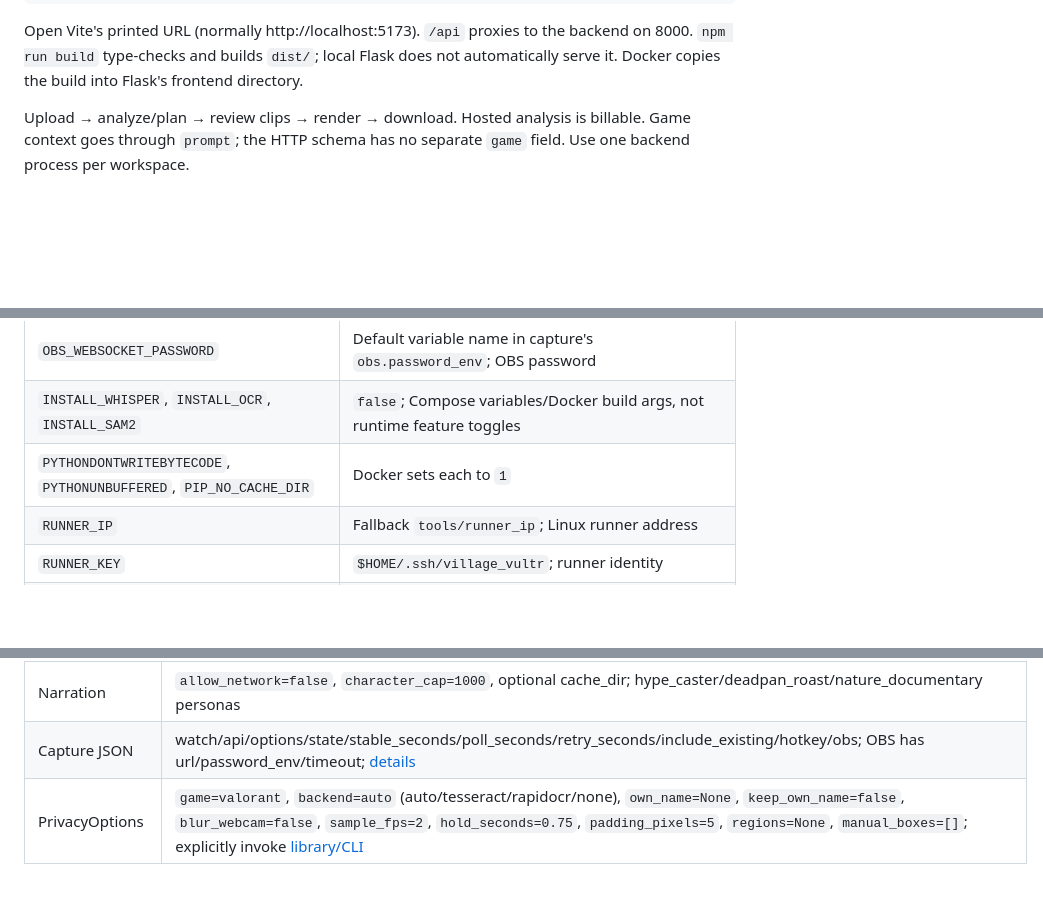
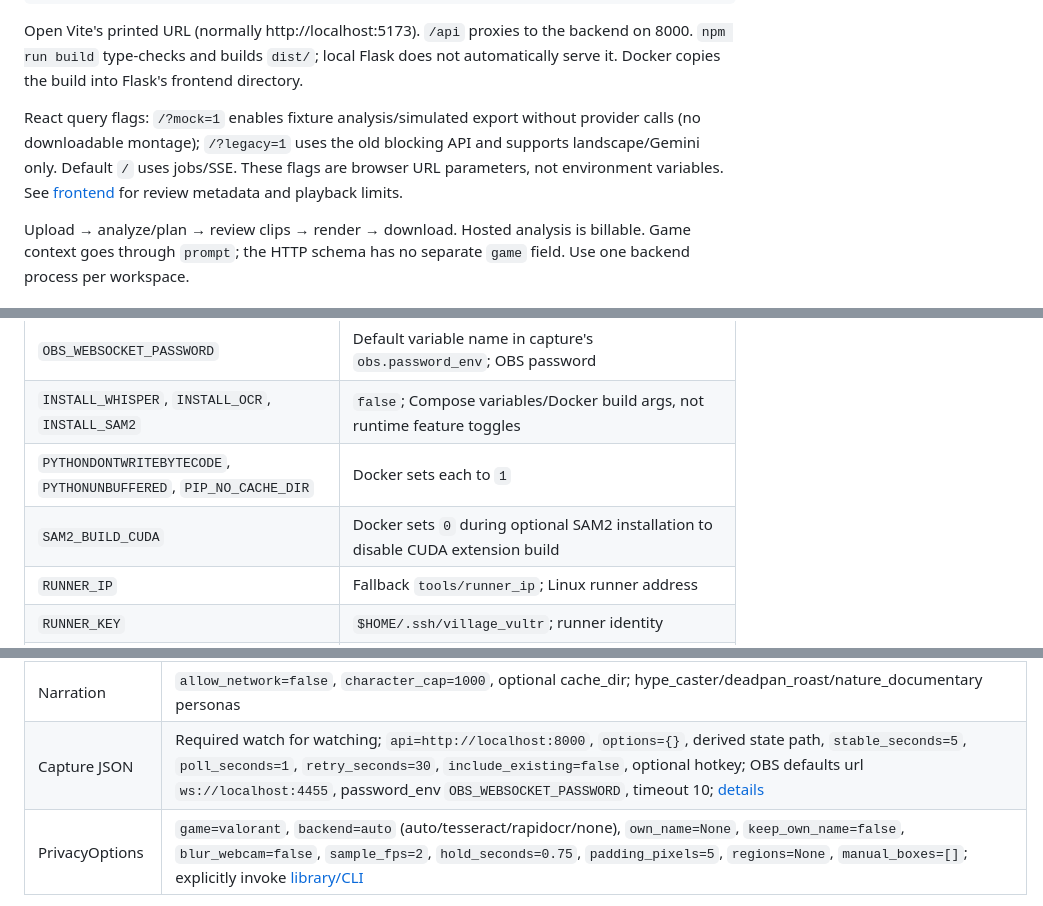
Before and after one commit to irajmoradi/hacklanta_2026_LIM, a Markdown page: docs/quickstart.md, 3 parts joined by grey strips. Drawn GitHub-style; blank space fills up the shorter version.

Commit message:
docs: record Linux verification and existing integration limits

````diff
--- a/docs/quickstart.md
+++ b/docs/quickstart.md
@@ -37,6 +37,8 @@ npm run dev
 ```
 
 Open Vite's printed URL (normally http://localhost:5173). `/api` proxies to the backend on 8000. `npm run build` type-checks and builds `dist/`; local Flask does not automatically serve it. Docker copies the build into Flask's frontend directory.
+
+React query flags: `/?mock=1` enables fixture analysis/simulated export without provider calls (no downloadable montage); `/?legacy=1` uses the old blocking API and supports landscape/Gemini only. Default `/` uses jobs/SSE. These flags are browser URL parameters, not environment variables. See [frontend](frontend.md) for review metadata and playback limits.
 
 Upload → analyze/plan → review clips → render → download. Hosted analysis is billable. Game context goes through `prompt`; the HTTP schema has no separate `game` field. Use one backend process per workspace.
 
@@ -128,6 +130,7 @@ Tables cover repository application/test/tool environment variables, HTTP flags
 | `OBS_WEBSOCKET_PASSWORD` | Default variable name in capture's `obs.password_env`; OBS password |
 | `INSTALL_WHISPER`, `INSTALL_OCR`, `INSTALL_SAM2` | `false`; Compose variables/Docker build args, not runtime feature toggles |
 | `PYTHONDONTWRITEBYTECODE`, `PYTHONUNBUFFERED`, `PIP_NO_CACHE_DIR` | Docker sets each to `1` |
+| `SAM2_BUILD_CUDA` | Docker sets `0` during optional SAM2 installation to disable CUDA extension build |
 | `RUNNER_IP` | Fallback `tools/runner_ip`; Linux runner address |
 | `RUNNER_KEY` | `$HOME/.ssh/village_vultr`; runner identity |
 | `MODEL`, `EFFORT` | Integrator-only `tools/dispatch.sh`: `gpt-6-astra`, `medium`; task dispatch settings, not app settings |
@@ -179,7 +182,7 @@ Boolean values must be JSON booleans. `game`, `ocr`, `privacy`, `narration`, `mu
 | PlannerOptions | `mode=nice`, `style="hype montage"` (spaces), `target_length=30`, `aspect=16:9`, `min_clip_length=1`, `max_clip_length=6`; explicit optional refiner |
 | Share plan.social | video_path/source_path/intro_duration/captions_path/thumbnail_text/subject_cutout/gemini_metadata/gemini_image; network needs supplied client plus enabled flag; [details](social.md) |
 | Narration | `allow_network=false`, `character_cap=1000`, optional cache_dir; hype_caster/deadpan_roast/nature_documentary personas |
-| Capture JSON | watch/api/options/state/stable_seconds/poll_seconds/retry_seconds/include_existing/hotkey/obs; OBS has url/password_env/timeout; [details](capture.md) |
+| Capture JSON | Required watch for watching; `api=http://localhost:8000`, `options={}`, derived state path, `stable_seconds=5`, `poll_seconds=1`, `retry_seconds=30`, `include_existing=false`, optional hotkey; OBS defaults url `ws://localhost:4455`, password_env `OBS_WEBSOCKET_PASSWORD`, timeout 10; [details](capture.md) |
 | PrivacyOptions | `game=valorant`, `backend=auto` (auto/tesseract/rapidocr/none), `own_name=None`, `keep_own_name=false`, `blur_webcam=false`, `sample_fps=2`, `hold_seconds=0.75`, `padding_pixels=5`, `regions=None`, `manual_boxes=[]`; explicitly invoke [library/CLI](privacy.md) |
 
 Typed contracts/ranges are in `full_app/render/plan.py`, `services/video_understanding.py`, `signals/models.py`, `planner/models.py`, and `privacy/models.py`. Library effect parameters are described in [FX](fx.md), [SAM](sam.md), [reactions](reactions.md), [music](music.md), and [multi-POV](multipov.md). Installing them does not create HTTP flags.
````
Also changed, not shown: other parts of docs/quickstart.md (+2 -0 lines), docs/README_ASSETS/verification.md (added, +36 -0 lines).
